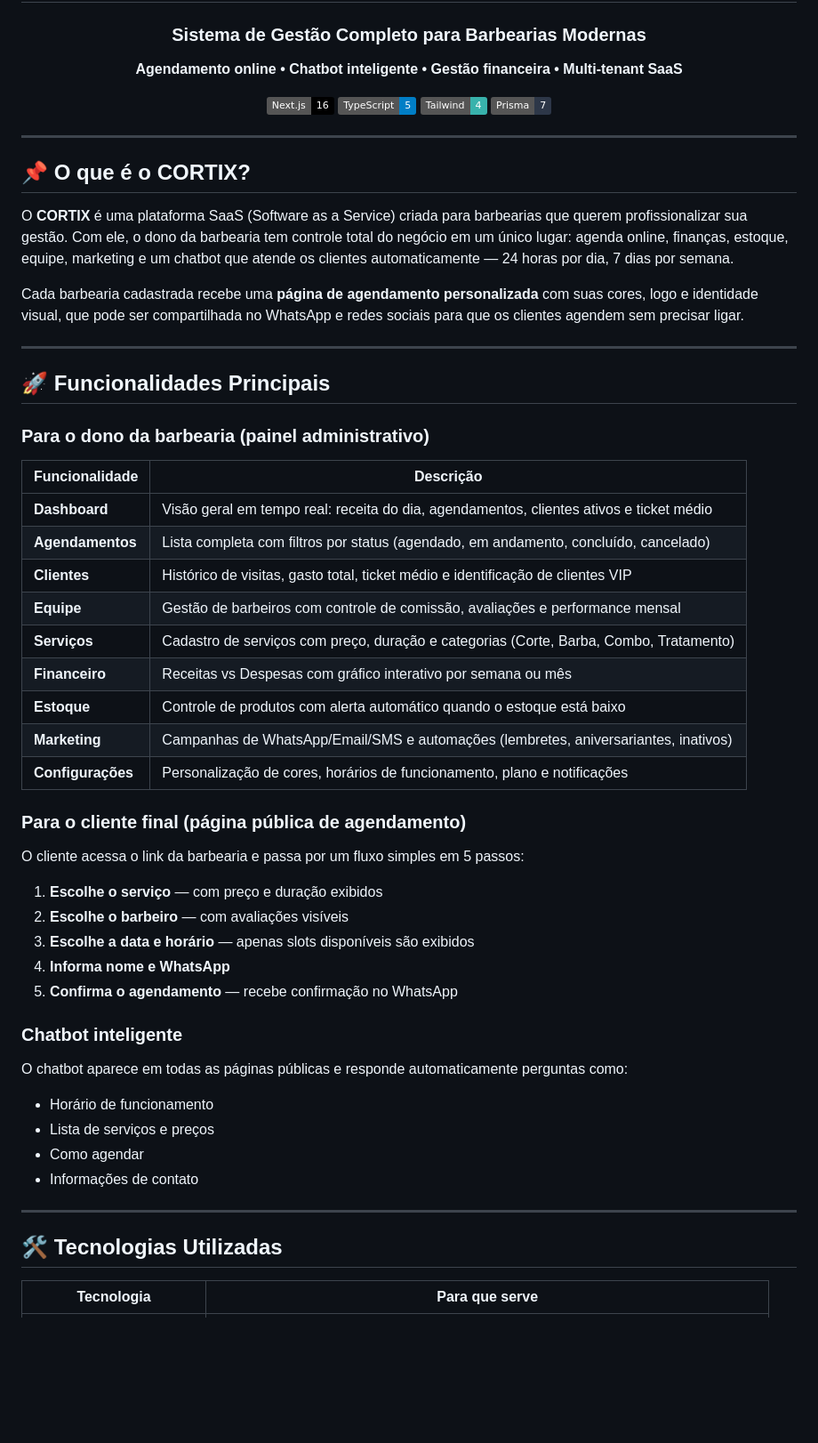
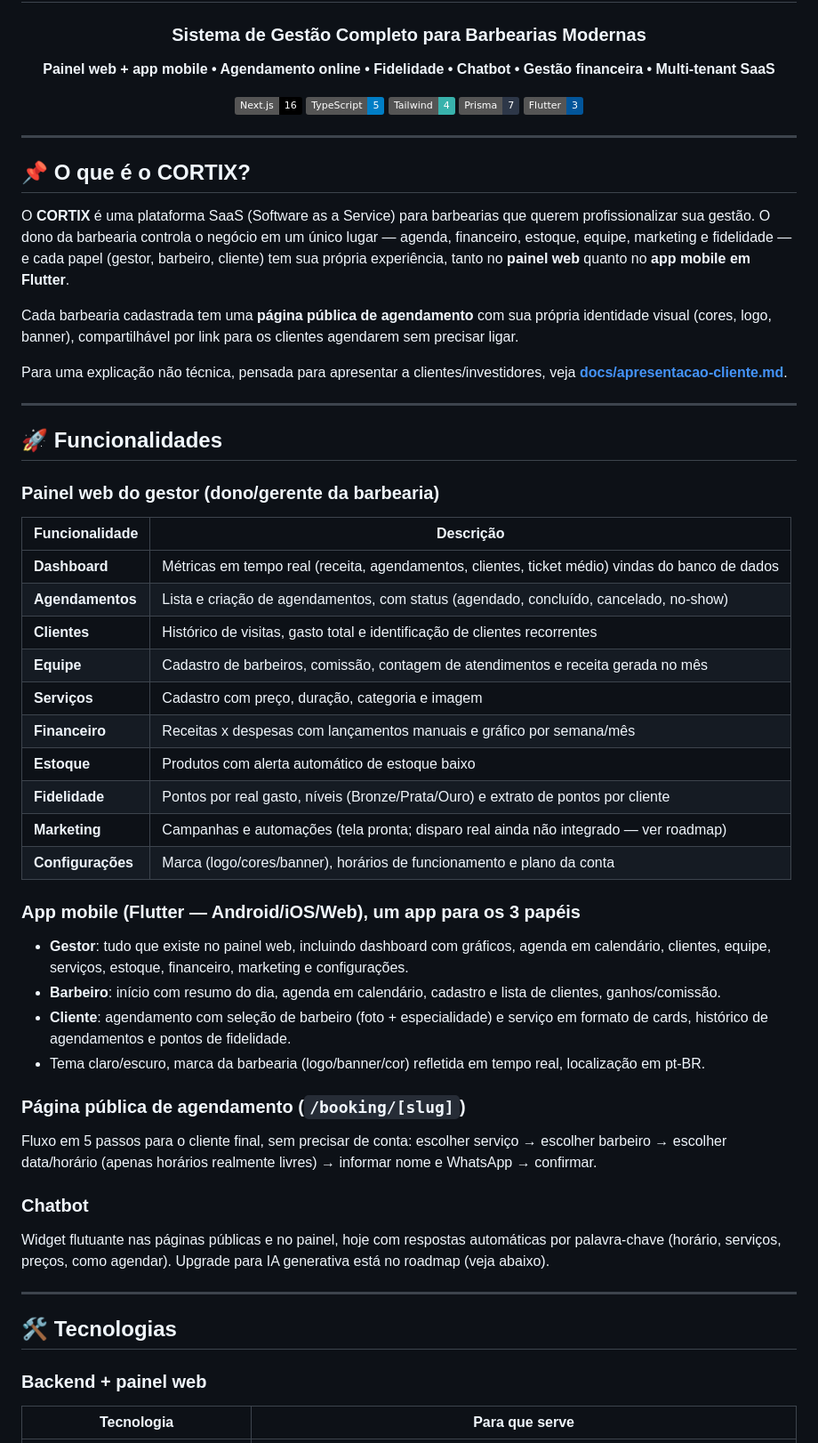
Before and after one commit to alexanderjr02/barbearias-app, a Markdown page: README.md, the part around one of its changes. Shown at 89% size. GitHub-like rendering; badges without logos; blank space fills up the shorter version.

```diff
--- a/README.md
+++ b/README.md
@@ -4,12 +4,13 @@
 
 ### Sistema de Gestão Completo para Barbearias Modernas
 
-**Agendamento online • Chatbot inteligente • Gestão financeira • Multi-tenant SaaS**
+**Painel web + app mobile • Agendamento online • Fidelidade • Chatbot • Gestão financeira • Multi-tenant SaaS**
 
 [![Next.js](https://img.shields.io/badge/Next.js-16-black?logo=next.js)](https://nextjs.org)
 [![TypeScript](https://img.shields.io/badge/TypeScript-5-blue?logo=typescript)](https://typescriptlang.org)
 [![Tailwind CSS](https://img.shields.io/badge/Tailwind-4-38B2AC?logo=tailwind-css)](https://tailwindcss.com)
 [![Prisma](https://img.shields.io/badge/Prisma-7-2D3748?logo=prisma)](https://prisma.io)
+[![Flutter](https://img.shields.io/badge/Flutter-3-02569B?logo=flutter)](https://flutter.dev)
 
 </div>
 
@@ -17,49 +18,51 @@
 
 ## 📌 O que é o CORTIX?
 
-O **CORTIX** é uma plataforma SaaS (Software as a Service) criada para barbearias que querem profissionalizar sua gestão. Com ele, o dono da barbearia tem controle total do negócio em um único lugar: agenda online, finanças, estoque, equipe, marketing e um chatbot que atende os clientes automaticamente — 24 horas por dia, 7 dias por semana.
+O **CORTIX** é uma plataforma SaaS (Software as a Service) para barbearias que querem profissionalizar sua gestão. O dono da barbearia controla o negócio em um único lugar — agenda, financeiro, estoque, equipe, marketing e fidelidade — e cada papel (gestor, barbeiro, cliente) tem sua própria experiência, tanto no **painel web** quanto no **app mobile em Flutter**.
 
-Cada barbearia cadastrada recebe uma **página de agendamento personalizada** com suas cores, logo e identidade visual, que pode ser compartilhada no WhatsApp e redes sociais para que os clientes agendem sem precisar ligar.
+Cada barbearia cadastrada tem uma **página pública de agendamento** com sua própria identidade visual (cores, logo, banner), compartilhável por link para os clientes agendarem sem precisar ligar.
+
+Para uma explicação não técnica, pensada para apresentar a clientes/investidores, veja **[docs/apresentacao-cliente.md](docs/apresentacao-cliente.md)**.
 
 ---
 
-## 🚀 Funcionalidades Principais
+## 🚀 Funcionalidades
 
-### Para o dono da barbearia (painel administrativo)
+### Painel web do gestor (dono/gerente da barbearia)
 
 | Funcionalidade | Descrição |
 |---|---|
-| **Dashboard** | Visão geral em tempo real: receita do dia, agendamentos, clientes ativos e ticket médio |
-| **Agendamentos** | Lista completa com filtros por status (agendado, em andamento, concluído, cancelado) |
-| **Clientes** | Histórico de visitas, gasto total, ticket médio e identificação de clientes VIP |
-| **Equipe** | Gestão de barbeiros com controle de comissão, avaliações e performance mensal |
-| **Serviços** | Cadastro de serviços com preço, duração e categorias (Corte, Barba, Combo, Tratamento) |
-| **Financeiro** | Receitas vs Despesas com gráfico interativo por semana ou mês |
-| **Estoque** | Controle de produtos com alerta automático quando o estoque está baixo |
-| **Marketing** | Campanhas de WhatsApp/Email/SMS e automações (lembretes, aniversariantes, inativos) |
-| **Configurações** | Personalização de cores, horários de funcionamento, plano e notificações |
+| **Dashboard** | Métricas em tempo real (receita, agendamentos, clientes, ticket médio) vindas do banco de dados |
+| **Agendamentos** | Lista e criação de agendamentos, com status (agendado, concluído, cancelado, no-show) |
+| **Clientes** | Histórico de visitas, gasto total e identificação de clientes recorrentes |
+| **Equipe** | Cadastro de barbeiros, comissão, contagem de atendimentos e receita gerada no mês |
+| **Serviços** | Cadastro com preço, duração, categoria e imagem |
+| **Financeiro** | Receitas x despesas com lançamentos manuais e gráfico por semana/mês |
+| **Estoque** | Produtos com alerta automático de estoque baixo |
+| **Fidelidade** | Pontos por real gasto, níveis (Bronze/Prata/Ouro) e extrato de pontos por cliente |
+| **Marketing** | Campanhas e automações (tela pronta; disparo real ainda não integrado — ver roadmap) |
+| **Configurações** | Marca (logo/cores/banner), horários de funcionamento e plano da conta |
 
-### Para o cliente final (página pública de agendamento)
+### App mobile (Flutter — Android/iOS/Web), um app para os 3 papéis
 
-O cliente acessa o link da barbearia e passa por um fluxo simples em 5 passos:
+- **Gestor**: tudo que existe no painel web, incluindo dashboard com gráficos, agenda em calendário, clientes, equipe, serviços, estoque, financeiro, marketing e configurações.
+- **Barbeiro**: início com resumo do dia, agenda em calendário, cadastro e lista de clientes, ganhos/comissão.
+- **Cliente**: agendamento com seleção de barbeiro (foto + especialidade) e serviço em formato de cards, histórico de agendamentos e pontos de fidelidade.
+- Tema claro/escuro, marca da barbearia (logo/banner/cor) refletida em tempo real, localização em pt-BR.
 
-1. **Escolhe o serviço** — com preço e duração exibidos
-2. **Escolhe o barbeiro** — com avaliações visíveis
-3. **Escolhe a data e horário** — apenas slots disponíveis são exibidos
-4. **Informa nome e WhatsApp**
-5. **Confirma o agendamento** — recebe confirmação no WhatsApp
+### Página pública de agendamento (`/booking/[slug]`)
 
-### Chatbot inteligente
+Fluxo em 5 passos para o cliente final, sem precisar de conta: escolher serviço → escolher barbeiro → escolher data/horário (apenas horários realmente livres) → informar nome e WhatsApp → confirmar.
 
-O chatbot aparece em todas as páginas públicas e responde automaticamente perguntas como:
-- Horário de funcionamento
-- Lista de serviços e preços
-- Como agendar
-- Informações de contato
+### Chatbot
+
+Widget flutuante nas páginas públicas e no painel, hoje com respostas automáticas por palavra-chave (horário, serviços, preços, como agendar). Upgrade para IA generativa está no roadmap (veja abaixo).
 
 ---
 
-## 🛠️ Tecnologias Utilizadas
+## 🛠️ Tecnologias
+
+### Backend + painel web
 
 | Tecnologia | Para que serve |
 |---|---|
```
Also changed, not shown: other parts of README.md (+106 -154 lines), docs/api-v1.md (+30 -11 lines), docs/apresentacao-cliente.md (added, +84 -0 lines).
